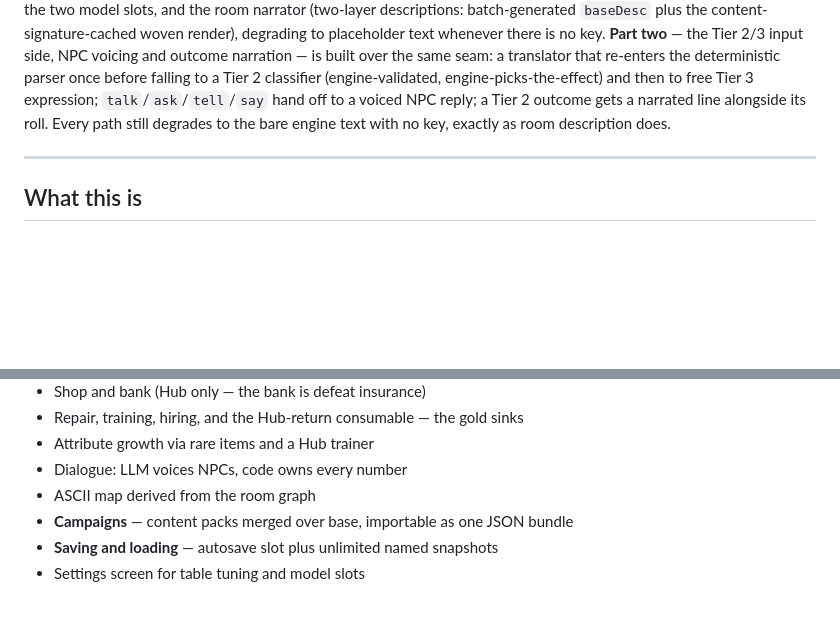
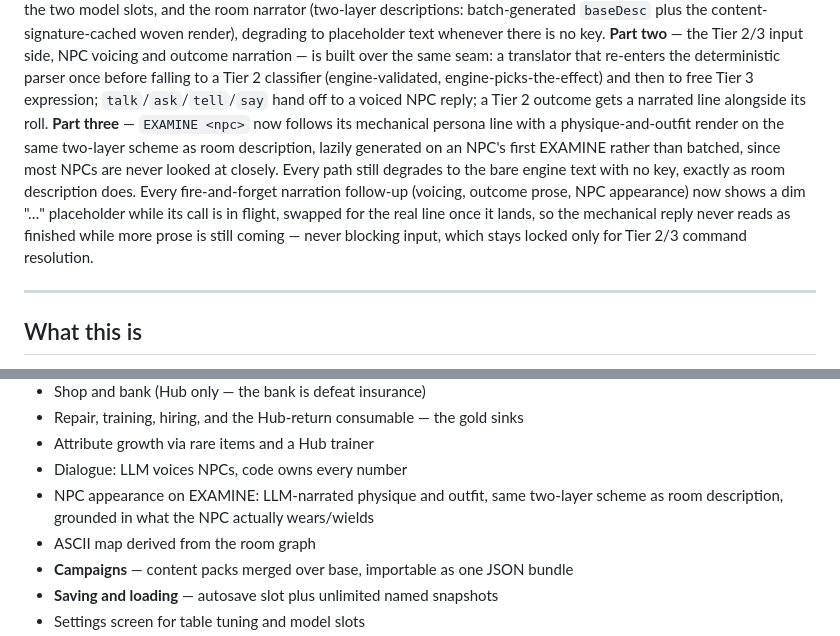
Before and after one commit to MickeyRotten/ProjectAimon, a Markdown page: CLAUDE.md, 2 parts joined by grey strips. Rendered like a GitHub page; blank space fills up the shorter version.

```diff
--- a/CLAUDE.md
+++ b/CLAUDE.md
@@ -17,9 +17,17 @@ side, NPC voicing and outcome narration — is built over the same seam: a
 translator that re-enters the deterministic parser once before falling to a
 Tier 2 classifier (engine-validated, engine-picks-the-effect) and then to
 free Tier 3 expression; `talk`/`ask`/`tell`/`say` hand off to a voiced NPC
-reply; a Tier 2 outcome gets a narrated line alongside its roll. Every path
-still degrades to the bare engine text with no key, exactly as room
-description does.
+reply; a Tier 2 outcome gets a narrated line alongside its roll. **Part
+three** — `EXAMINE <npc>` now follows its mechanical persona line with a
+physique-and-outfit render on the same two-layer scheme as room description,
+lazily generated on an NPC's first EXAMINE rather than batched, since most
+NPCs are never looked at closely. Every path still degrades to the bare
+engine text with no key, exactly as room description does. Every
+fire-and-forget narration follow-up (voicing, outcome prose, NPC appearance)
+now shows a dim "…" placeholder while its call is in flight, swapped for the
+real line once it lands, so the mechanical reply never reads as finished
+while more prose is still coming — never blocking input, which stays locked
+only for Tier 2/3 command resolution.
 
 ---
 
@@ -132,6 +140,8 @@ tables; the engine must produce the same shapes.
 - Repair, training, hiring, and the Hub-return consumable — the gold sinks
 - Attribute growth via rare items and a Hub trainer
 - Dialogue: LLM voices NPCs, code owns every number
+- NPC appearance on EXAMINE: LLM-narrated physique and outfit, same two-layer
+  scheme as room description, grounded in what the NPC actually wears/wields
 - ASCII map derived from the room graph
 - **Campaigns** — content packs merged over base, importable as one JSON bundle
 - **Saving and loading** — autosave slot plus unlimited named snapshots
```
Also changed, not shown: docs/narration-and-input.md (+60 -0 lines).
